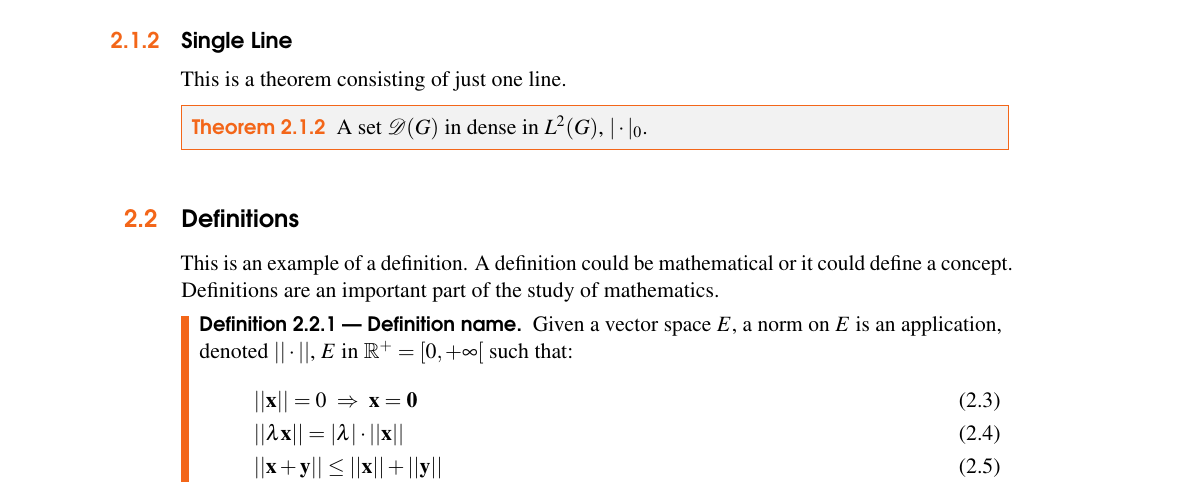
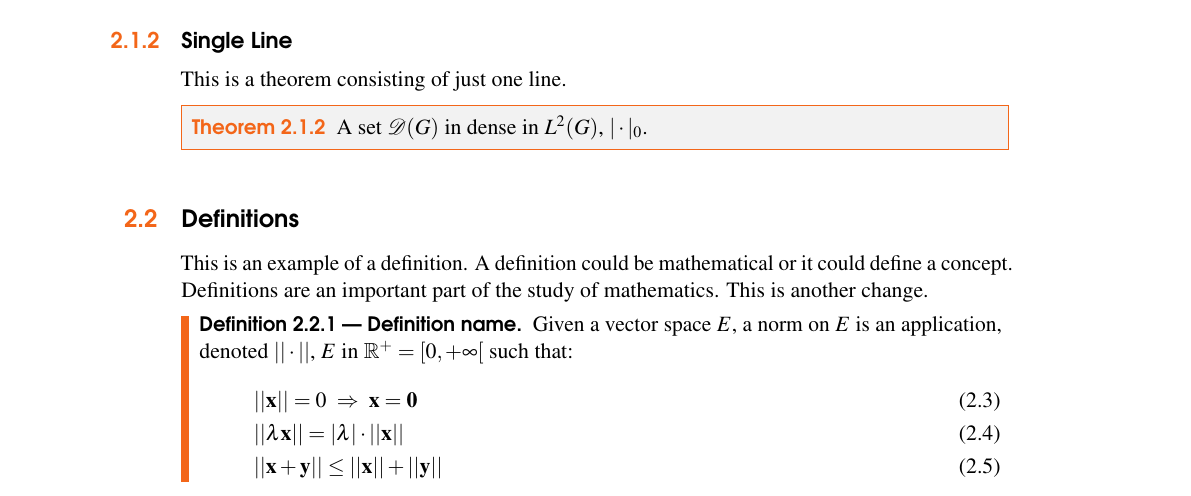
Before and after one commit to crucalculus/calcbook, a LaTeX book (main.tex): part of page 7 of 15, cut so that both start at the same text. Compiled offline with pdfLaTeX.

Commit message:
commit some stupid change.

```diff
--- a/main.tex
+++ b/main.tex
@@ -201,7 +201,7 @@ A set $\mathcal{D}(G)$ in dense in $L^2(G)$, $|\cdot|_0$.
 
 \section{Definitions}\index{Definitions}
 
-This is an example of a definition. A definition could be mathematical or it could define a concept. Definitions are an important part of the study of mathematics.
+This is an example of a definition. A definition could be mathematical or it could define a concept. Definitions are an important part of the study of mathematics. This is another change.
 
 \begin{definition}[Definition name]
 Given a vector space $E$, a norm on $E$ is an application, denoted $||\cdot||$, $E$ in $\mathbb{R}^+=[0,+\infty[$ such that:
```
